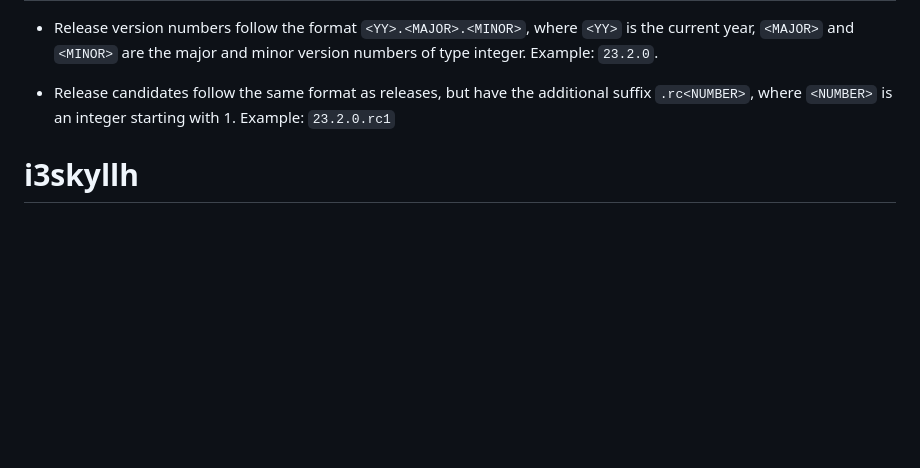
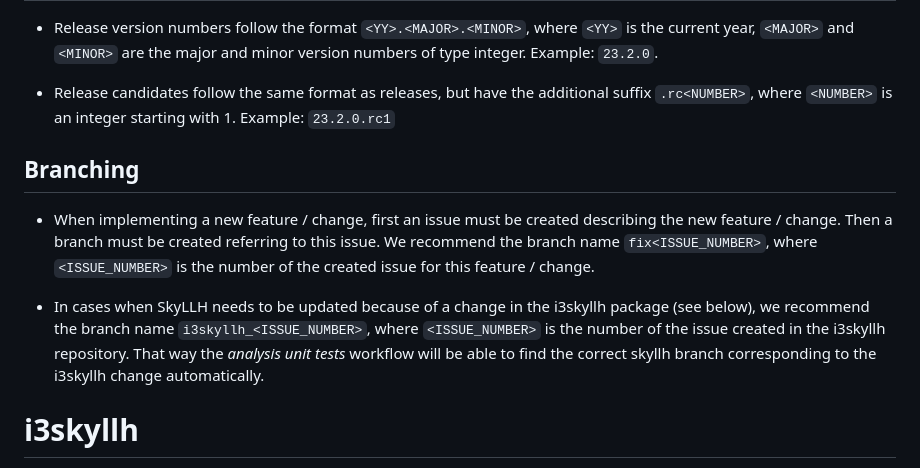
Before and after one commit to icecube/skyllh, a Markdown page: README.md, the part around the change. Drawn GitHub-style; blank space fills up the shorter version.

Commit message:
Add branching rules

```diff
--- a/README.md
+++ b/README.md
@@ -81,6 +81,19 @@ process easily.
   suffix `.rc<NUMBER>`,  where `<NUMBER>` is an integer starting with 1.
   Example: `23.2.0.rc1`
 
+## Branching
+
+- When implementing a new feature / change, first an issue must be created
+  describing the new feature / change. Then a branch must be created referring
+  to this issue. We recommend the branch name `fix<ISSUE_NUMBER>`, where
+  `<ISSUE_NUMBER>` is the number of the created issue for this feature / change.
+
+- In cases when SkyLLH needs to be updated because of a change in the i3skyllh
+  package (see below), we recommend the branch name `i3skyllh_<ISSUE_NUMBER>`,
+  where `<ISSUE_NUMBER>` is the number of the issue created in the i3skyllh
+  repository. That way the *analysis unit tests* workflow will be able to find
+  the correct skyllh branch corresponding to the i3skyllh change automatically.
+
 # i3skyllh
 
 The [`i3skyllh`](https://github.com/icecube/i3skyllh) package provides
```
